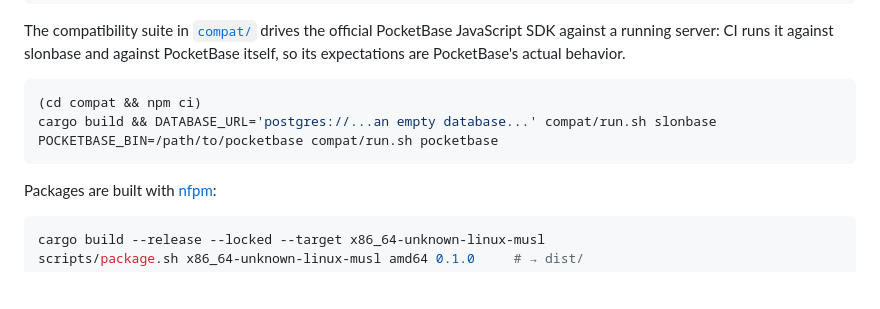
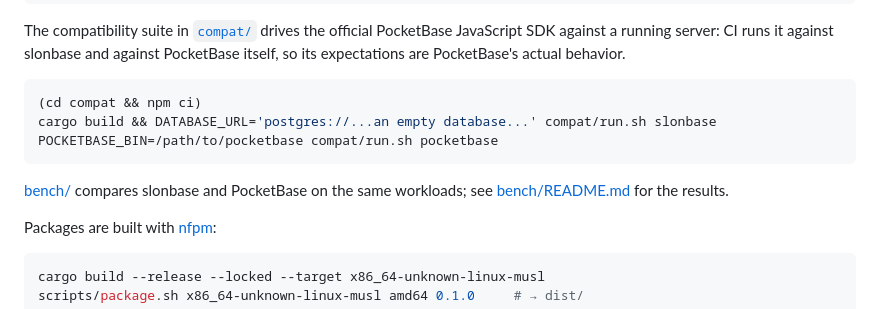
Before and after one commit to ayeshrodz/slonbase, a Markdown page: README.md, the part around the change. Rendered like a GitHub page; blank space fills up the shorter version.

````diff
--- a/README.md
+++ b/README.md
@@ -433,6 +433,9 @@ cargo build && DATABASE_URL='postgres://...an empty database...' compat/run.sh s
 POCKETBASE_BIN=/path/to/pocketbase compat/run.sh pocketbase
 ```
 
+[bench/](bench/) compares slonbase and PocketBase on the same workloads; see
+[bench/README.md](bench/README.md) for the results.
+
 Packages are built with [nfpm](https://nfpm.goreleaser.com):
 
 ```sh
````
Also changed, not shown: bench/README.md (added, +68 -0 lines), docs/design.md (+3 -1 lines).
